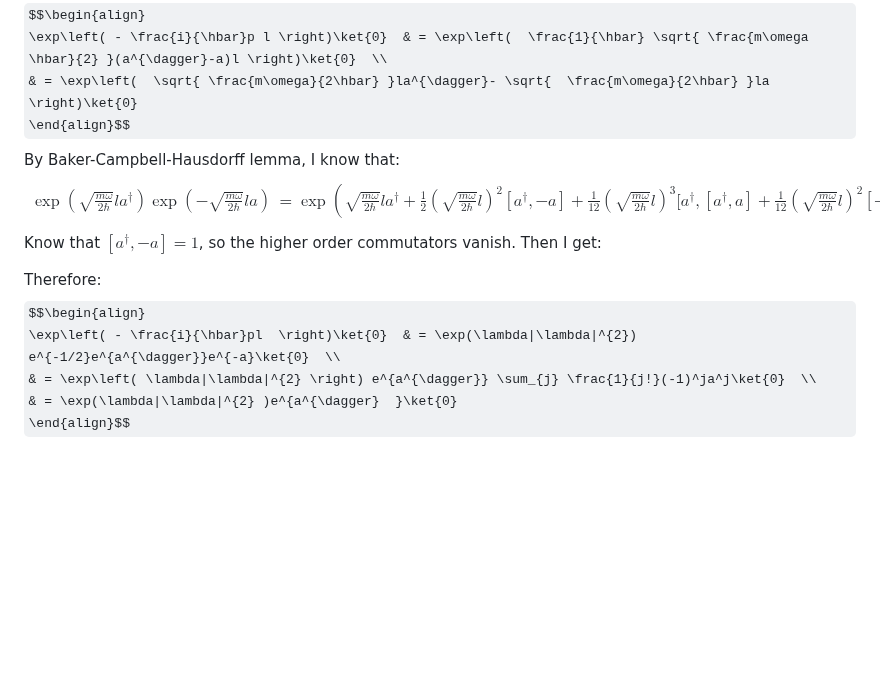
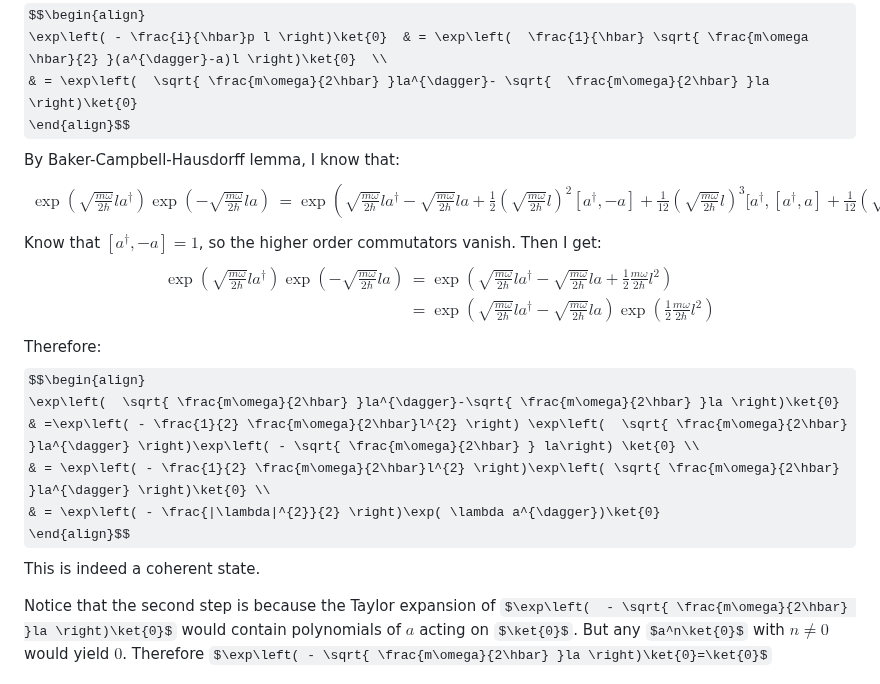
Before and after one commit to Ghykk3130/Obsidian, a Markdown page: Homework/Physics 511 Homework 6.md, the part around the change. Drawn GitHub-style; some formulas as TeX source; blank space fills up the shorter version.

Commit message:
vault backup: 2025-10-21 20:49:09

```diff
--- a/Homework/Physics 511 Homework 6.md
+++ b/Homework/Physics 511 Homework 6.md
@@ -116,16 +116,19 @@ $$\begin{align}
 \end{align}$$
 By Baker-Campbell-Hausdorff lemma, I know that:
 $$\begin{align}
-\exp\left( \sqrt{ \frac{m\omega}{2\hbar} }la^{\dagger} \right) \exp\left( - \sqrt{ \frac{m\omega}{2\hbar} }la \right)  & = \exp\left(  \sqrt{ \frac{m\omega}{2\hbar} }la^{\dagger}+ \frac{1}{2}\left( \sqrt{  \frac{m\omega}{2\hbar} }l \right)^{2}[a^{\dagger},-a]+ \frac{1}{12} \left(  \sqrt{ \frac{m\omega}{2\hbar} }l \right)^{3}[a^{\dagger},[a^{\dagger},a] +\frac{1}{12} \left(  \sqrt{ \frac{m\omega}{2\hbar} } l\right)^{2}[-a,[-a,a^{\dagger}]]+\dots\right)
+\exp\left( \sqrt{ \frac{m\omega}{2\hbar} }la^{\dagger} \right) \exp\left( - \sqrt{ \frac{m\omega}{2\hbar} }la \right)  & = \exp\left(  \sqrt{ \frac{m\omega}{2\hbar} }la^{\dagger}- \sqrt{ \frac{m\omega}{2\hbar} }la+ \frac{1}{2}\left( \sqrt{  \frac{m\omega}{2\hbar} }l \right)^{2}[a^{\dagger},-a]+ \frac{1}{12} \left(  \sqrt{ \frac{m\omega}{2\hbar} }l \right)^{3}[a^{\dagger},[a^{\dagger},a] +\frac{1}{12} \left(  \sqrt{ \frac{m\omega}{2\hbar} } l\right)^{2}[-a,[-a,a^{\dagger}]]+\dots\right)
 \end{align}$$
 Know that $[a^{\dagger},-a]=1$, so the higher order commutators vanish. Then I get:
-
-
-
-
+$$\begin{align}
+\exp\left( \sqrt{ \frac{m\omega}{2\hbar} }la^{\dagger}  \right)\exp\left( - \sqrt{  \frac{m\omega}{2\hbar} }la \right) & = \exp\left(  \sqrt{ \frac{m\omega}{2\hbar} }la^{\dagger} - \sqrt{ \frac{m\omega}{2\hbar} }la + \frac{1}{2} \frac{m\omega}{2\hbar}l^{2}\right) \\
+ & = \exp\left(  \sqrt{ \frac{m\omega}{2\hbar} }la^{\dagger}- \sqrt{ \frac{m\omega}{2\hbar} }la \right) \exp\left(  \frac{1}{2} \frac{m\omega}{2\hbar}l^{2} \right)
+\end{align}$$
 Therefore:
 $$\begin{align}
-\exp\left( - \frac{i}{\hbar}pl  \right)\ket{0}  & = \exp(\lambda|\lambda|^{2}) e^{-1/2}e^{a^{\dagger}}e^{-a}\ket{0}  \\
- & = \exp\left( \lambda|\lambda|^{2} \right) e^{a^{\dagger}} \sum_{j} \frac{1}{j!}(-1)^ja^j\ket{0}  \\
- & = \exp(\lambda|\lambda|^{2} )e^{a^{\dagger}  }\ket{0}
+\exp\left(  \sqrt{ \frac{m\omega}{2\hbar} }la^{\dagger}-\sqrt{ \frac{m\omega}{2\hbar} }la \right)\ket{0}  & =\exp\left( - \frac{1}{2} \frac{m\omega}{2\hbar}l^{2} \right) \exp\left(  \sqrt{ \frac{m\omega}{2\hbar} }la^{\dagger} \right)\exp\left( - \sqrt{ \frac{m\omega}{2\hbar} } la\right) \ket{0} \\
+ & = \exp\left( - \frac{1}{2} \frac{m\omega}{2\hbar}l^{2} \right)\exp\left( \sqrt{ \frac{m\omega}{2\hbar} }la^{\dagger} \right)\ket{0} \\
+ & = \exp\left( - \frac{|\lambda|^{2}}{2} \right)\exp( \lambda a^{\dagger})\ket{0}
 \end{align}$$
+This is indeed a coherent state.
+
+Notice that the second step is because the Taylor expansion of $\exp\left(  - \sqrt{ \frac{m\omega}{2\hbar} }la \right)\ket{0}$ would contain polynomials of $a$ acting on $\ket{0}$. But any $a^n\ket{0}$ with $n\neq 0$ would yield $0$. Therefore $\exp\left( - \sqrt{ \frac{m\omega}{2\hbar} }la \right)\ket{0}=\ket{0}$
```
